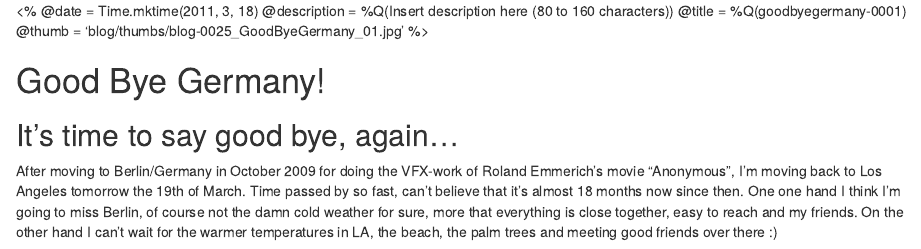
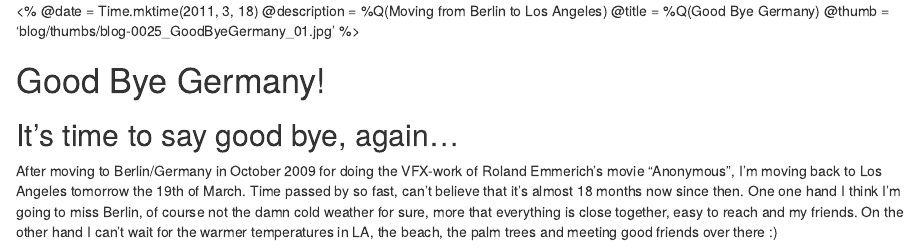
Before and after one commit to ACantarel/Website2010, an R Markdown document (views/blog/goodbyegermany-0001.html.rmd): the page in a window 1100 px wide, from its top. Rendered offline with R 4.5, knitr and Pandoc, with nearby package versions.

Commit message:
blog0025 changes

```diff
--- a/views/blog/goodbyegermany-0001.html.rmd
+++ b/views/blog/goodbyegermany-0001.html.rmd
@@ -1,7 +1,7 @@
 <%
   @date = Time.mktime(2011, 3, 18)
-  @description = %Q(Insert description here (80 to 160 characters))
-  @title = %Q(goodbyegermany-0001)
+  @description = %Q(Moving from Berlin to Los Angeles)
+  @title = %Q(Good Bye Germany)
   @thumb = 'blog/thumbs/blog-0025_GoodByeGermany_01.jpg'
 %>
 
```
